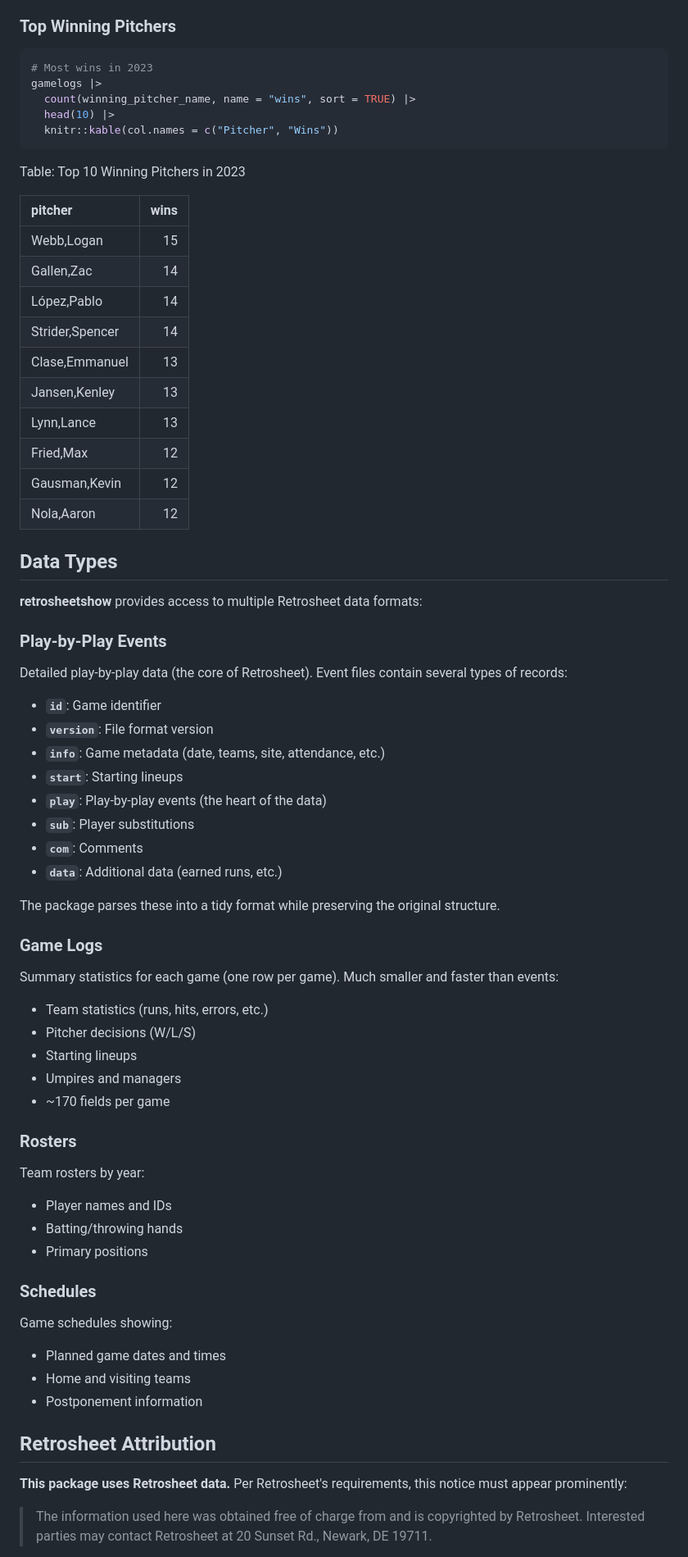
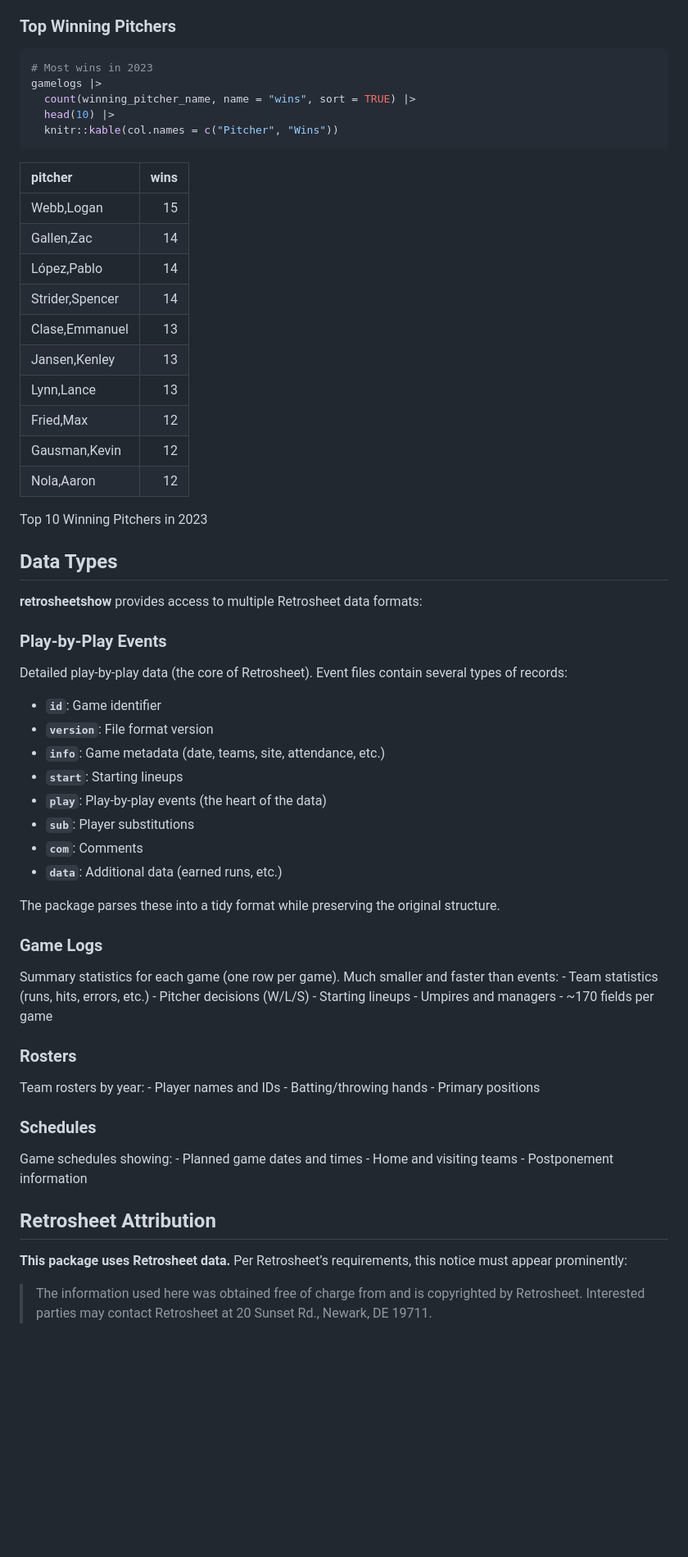
Before and after one commit to tgerke/retrosheetshow, a Markdown page: README.md, the part around one of its changes. Shown at 82% size. Rendered like a GitHub page; blank space fills up the shorter version.

````diff
--- a/README.md
+++ b/README.md
@@ -262,6 +249,5 @@ Table: Sample of Yankees 2023 Roster
 
 ### Top Winning Pitchers
-
 
 ``` r
 # Most wins in 2023
@@ -271,24 +257,20 @@ gamelogs |>
   knitr::kable(col.names = c("Pitcher", "Wins"))
 ```
 
+| pitcher         | wins |
+|:----------------|-----:|
+| Webb,Logan      |   15 |
+| Gallen,Zac      |   14 |
+| López,Pablo     |   14 |
+| Strider,Spencer |   14 |
+| Clase,Emmanuel  |   13 |
+| Jansen,Kenley   |   13 |
+| Lynn,Lance      |   13 |
+| Fried,Max       |   12 |
+| Gausman,Kevin   |   12 |
+| Nola,Aaron      |   12 |
 
-
-Table: Top 10 Winning Pitchers in 2023
-
-|pitcher         | wins|
-|:---------------|----:|
-|Webb,Logan      |   15|
-|Gallen,Zac      |   14|
-|López,Pablo     |   14|
-|Strider,Spencer |   14|
-|Clase,Emmanuel  |   13|
-|Jansen,Kenley   |   13|
-|Lynn,Lance      |   13|
-|Fried,Max       |   12|
-|Gausman,Kevin   |   12|
-|Nola,Aaron      |   12|
-
-
+Top 10 Winning Pitchers in 2023
 
 ## Data Types
 
@@ -296,7 +278,8 @@ Table: Top 10 Winning Pitchers in 2023
 
 ### Play-by-Play Events
 
-Detailed play-by-play data (the core of Retrosheet). Event files contain several types of records:
+Detailed play-by-play data (the core of Retrosheet). Event files contain
+several types of records:
 
 - **`id`**: Game identifier
 - **`version`**: File format version
@@ -307,34 +290,32 @@ Detailed play-by-play data (the core of Retrosheet). Event files contain several
 - **`com`**: Comments
 - **`data`**: Additional data (earned runs, etc.)
 
-The package parses these into a tidy format while preserving the original structure.
+The package parses these into a tidy format while preserving the
+original structure.
 
 ### Game Logs
 
-Summary statistics for each game (one row per game). Much smaller and faster than events:
-- Team statistics (runs, hits, errors, etc.)
-- Pitcher decisions (W/L/S)
-- Starting lineups
-- Umpires and managers
-- ~170 fields per game
+Summary statistics for each game (one row per game). Much smaller and
+faster than events: - Team statistics (runs, hits, errors, etc.) -
+Pitcher decisions (W/L/S) - Starting lineups - Umpires and managers -
+~170 fields per game
 
 ### Rosters
 
-Team rosters by year:
-- Player names and IDs
-- Batting/throwing hands
-- Primary positions
+Team rosters by year: - Player names and IDs - Batting/throwing hands -
+Primary positions
 
 ### Schedules
 
-Game schedules showing:
-- Planned game dates and times
-- Home and visiting teams
-- Postponement information
+Game schedules showing: - Planned game dates and times - Home and
+visiting teams - Postponement information
 
 ## Retrosheet Attribution
 
-**This package uses Retrosheet data.** Per Retrosheet's requirements, this notice must appear prominently:
+**This package uses Retrosheet data.** Per Retrosheet’s requirements,
+this notice must appear prominently:
 
-> The information used here was obtained free of charge from and is copyrighted by Retrosheet. Interested parties may contact Retrosheet at 20 Sunset Rd., Newark, DE 19711.
+> The information used here was obtained free of charge from and is
+> copyrighted by Retrosheet. Interested parties may contact Retrosheet
+> at 20 Sunset Rd., Newark, DE 19711.
 
````
Also changed, not shown: other parts of README.md (+75 -77 lines).
